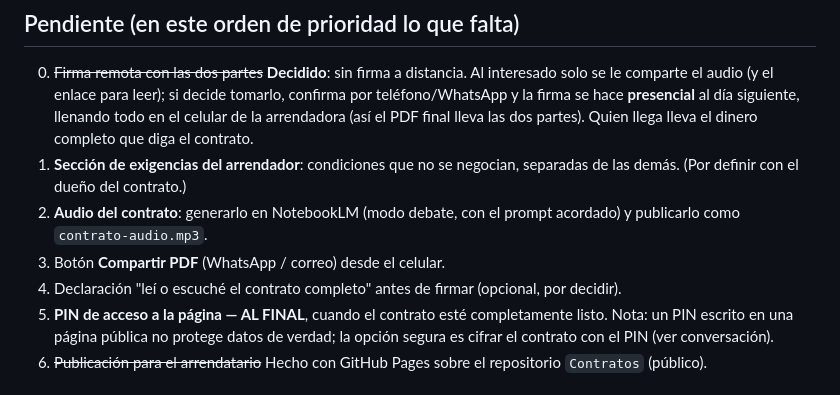
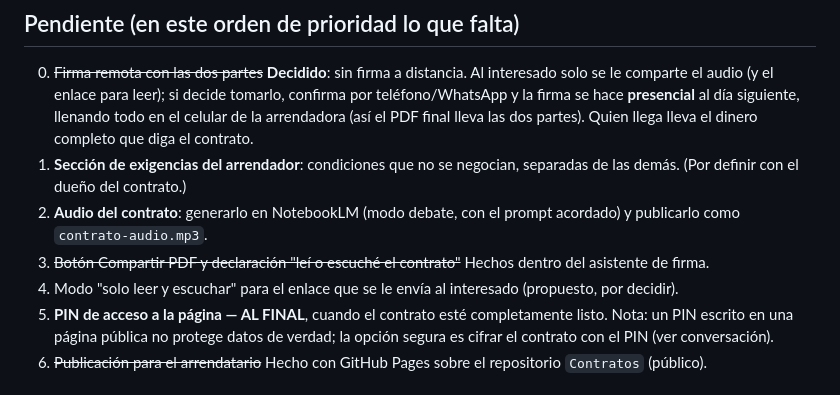
Before and after one commit to gugiraldo/Contratos, a Markdown page: DERROTERO.md, the part around the change. Drawn GitHub-style.

Commit message:
Derrotero al dia
Co-Authored-By: Claude Sonnet 5.5 <noreply@anthropic.com>
Claude-Session: https://claude.ai/code/session_015m5Wiqg8GEWLiLopV5MBUH

```diff
--- a/DERROTERO.md
+++ b/DERROTERO.md
@@ -24,8 +24,8 @@ Archivo principal: `contrato.html` (página web editable; se descarga como PDF).
 0. ~~Firma remota con las dos partes~~ **Decidido**: sin firma a distancia. Al interesado solo se le comparte el audio (y el enlace para leer); si decide tomarlo, confirma por teléfono/WhatsApp y la firma se hace **presencial** al día siguiente, llenando todo en el celular de la arrendadora (así el PDF final lleva las dos partes). Quien llega lleva el dinero completo que diga el contrato.
 1. **Sección de exigencias del arrendador**: condiciones que no se negocian, separadas de las demás. (Por definir con el dueño del contrato.)
 2. **Audio del contrato**: generarlo en NotebookLM (modo debate, con el prompt acordado) y publicarlo como `contrato-audio.mp3`.
-3. Botón **Compartir PDF** (WhatsApp / correo) desde el celular.
-4. Declaración "leí o escuché el contrato completo" antes de firmar (opcional, por decidir).
+3. ~~Botón Compartir PDF y declaración "leí o escuché el contrato"~~ Hechos dentro del asistente de firma.
+4. Modo "solo leer y escuchar" para el enlace que se le envía al interesado (propuesto, por decidir).
 5. **PIN de acceso a la página — AL FINAL**, cuando el contrato esté completamente listo. Nota: un PIN escrito en una página pública no protege datos de verdad; la opción segura es cifrar el contrato con el PIN (ver conversación).
 6. ~~Publicación para el arrendatario~~ Hecho con GitHub Pages sobre el repositorio `Contratos` (público).
 
```
